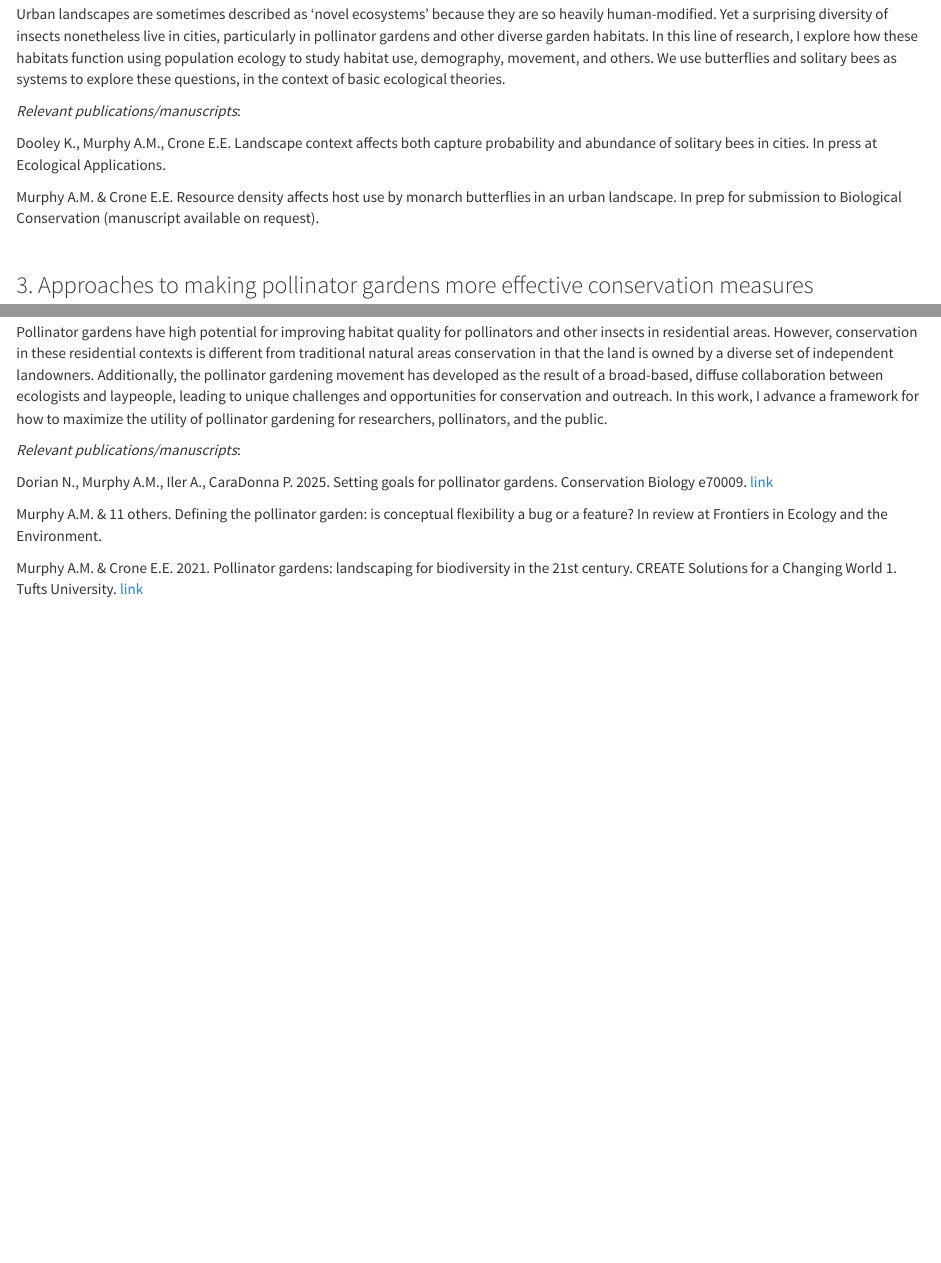
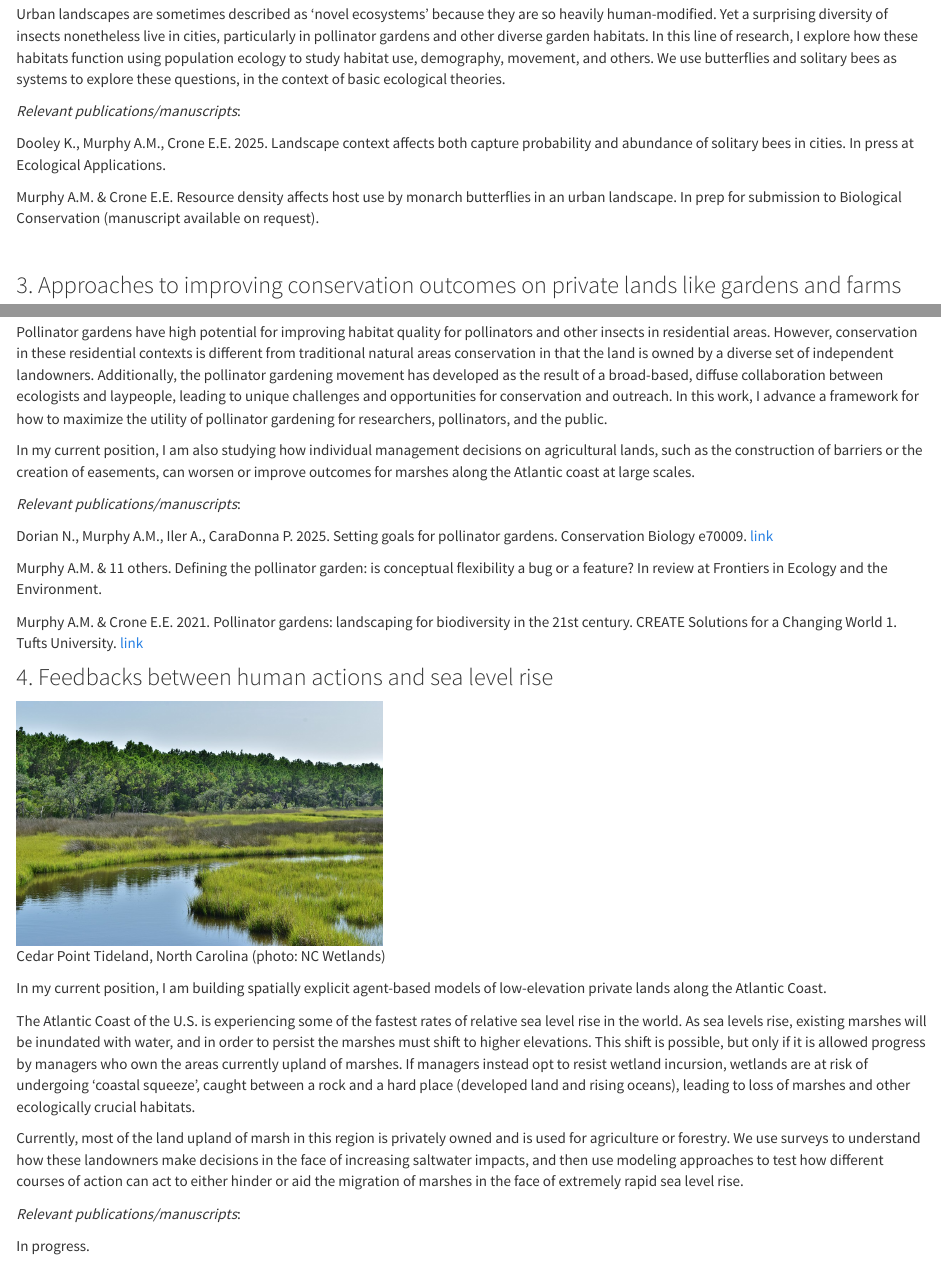
Before and after one commit to atticuswmurphy/atticuswmurphy.github.io, an R Markdown document (myresearch.Rmd): the page in a window 1100 px wide, from 950 px down, and a second part further down, joined at a grey line. Rendered offline with R 4.5, knitr and Pandoc, with nearby package versions.

Commit message:
Add files via upload

````diff
--- a/myresearch.Rmd
+++ b/myresearch.Rmd
@@ -40,20 +40,21 @@ Urban landscapes are sometimes described as 'novel ecosystems' because they are
 
 *Relevant publications/manuscripts*:
 
-Dooley K., Murphy A.M., Crone E.E. Landscape context affects both capture probability and abundance of solitary bees in cities. In press at Ecological Applications.
+Dooley K., Murphy A.M., Crone E.E. 2025. Landscape context affects both capture probability and abundance of solitary bees in cities. In press at Ecological Applications.
 
 Murphy A.M. & Crone E.E. Resource density affects host use by monarch butterflies in an urban landscape. In prep for submission to Biological Conservation (manuscript available on request).
 
 \
 
-### 3. Approaches to making pollinator gardens more effective conservation measures
+### 3. Approaches to improving conservation outcomes on private lands like gardens and farms
 
 ```{r echo=FALSE, fig.cap="Research and outreach garden at Tufts University (photo: Rachael Bonoan/Billy Dunne)", out.width = '40%'}
 knitr::include_graphics("Screenshot 2024-10-18 at 3.30.56.png")
 ```
 
+Pollinator gardens have high potential for improving habitat quality for pollinators and other insects in residential areas. However, conservation in these residential contexts is different from traditional natural areas conservation in that the land is owned by a diverse set of independent landowners. Additionally, the pollinator gardening movement has developed as the result of a broad-based, diffuse collaboration between ecologists and laypeople, leading to unique challenges and opportunities for conservation and outreach. In this work, I advance a framework for how to maximize the utility of pollinator gardening for researchers, pollinators, and the public.
 
-Pollinator gardens have high potential for improving habitat quality for pollinators and other insects in residential areas. However, conservation in these residential contexts is different from traditional natural areas conservation in that the land is owned by a diverse set of independent landowners. Additionally, the pollinator gardening movement has developed as the result of a broad-based, diffuse collaboration between ecologists and laypeople, leading to unique challenges and opportunities for conservation and outreach. In this work, I advance a framework for how to maximize the utility of pollinator gardening for researchers, pollinators, and the public.
+In my current position, I am also studying how individual management decisions on agricultural lands, such as the construction of barriers or the creation of easements, can worsen or improve outcomes for marshes along the Atlantic coast at large scales.
 
 *Relevant publications/manuscripts*:
 
@@ -62,3 +63,19 @@ Dorian N., Murphy A.M., Iler A., CaraDonna P. 2025. Setting goals for pollinator
 Murphy A.M. & 11 others. Defining the pollinator garden: is conceptual flexibility a bug or a feature? In review at Frontiers in Ecology and the Environment.
 
 Murphy A.M. & Crone E.E. 2021. Pollinator gardens: landscaping for biodiversity in the 21st century. CREATE Solutions for a Changing World 1. Tufts University. [link](https://massbutterflies.org/downloads/CREATE_Pollinators_Murphy_Crone.pdf)
+
+### 4. Feedbacks between human actions and sea level rise
+
+```{r echo=FALSE, fig.cap="Cedar Point Tideland, North Carolina (photo: NC Wetlands)", out.width = '40%'}
+knitr::include_graphics("36671943420_b121beac15_b.jpg")
+```
+
+In my current position, I am building spatially explicit agent-based models of low-elevation private lands along the Atlantic Coast.
+
+The Atlantic Coast of the U.S. is experiencing some of the fastest rates of relative sea level rise in the world. As sea levels rise, existing marshes will be inundated with water, and in order to persist the marshes must shift to higher elevations. This shift is possible, but only if it is allowed progress by managers who own the areas currently upland of marshes. If managers instead opt to resist wetland incursion, wetlands are at risk of undergoing 'coastal squeeze', caught between a rock and a hard place (developed land and rising oceans), leading to loss of marshes and other ecologically crucial habitats.
+
+Currently, most of the land upland of marsh in this region is privately owned and is used for agriculture or forestry. We use surveys to understand how these landowners make decisions in the face of increasing saltwater impacts, and then use modeling approaches to test how different courses of action can act to either hinder or aid the migration of marshes in the face of extremely rapid sea level rise.
+
+*Relevant publications/manuscripts*:
+
+In progress.
````
Also changed, not shown: index.Rmd (+7 -5 lines), 36671943420_b121beac15_b.jpg (added), myresearch.Rmd (2 more changed lines).
